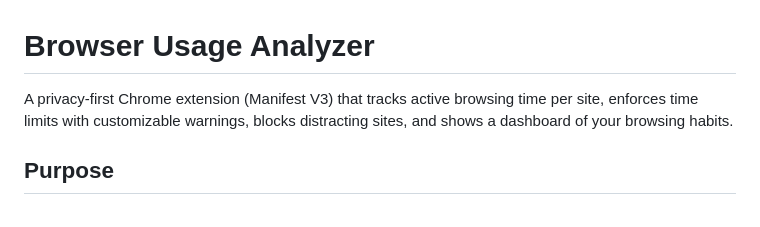
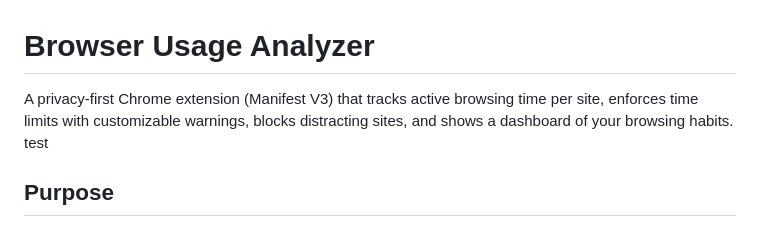
Before and after one commit to Dombrovschi/browser-usage-analyzer-extension, a Markdown page: README.md, the part around the change. Drawn GitHub-style.

Commit message:
Added test keyword in readme

```diff
--- a/README.md
+++ b/README.md
@@ -1,6 +1,6 @@
 # Browser Usage Analyzer
 
-A privacy-first Chrome extension (Manifest V3) that tracks active browsing time per site, enforces time limits with customizable warnings, blocks distracting sites, and shows a dashboard of your browsing habits.
+A privacy-first Chrome extension (Manifest V3) that tracks active browsing time per site, enforces time limits with customizable warnings, blocks distracting sites, and shows a dashboard of your browsing habits. test
 
 ## Purpose
 
```
